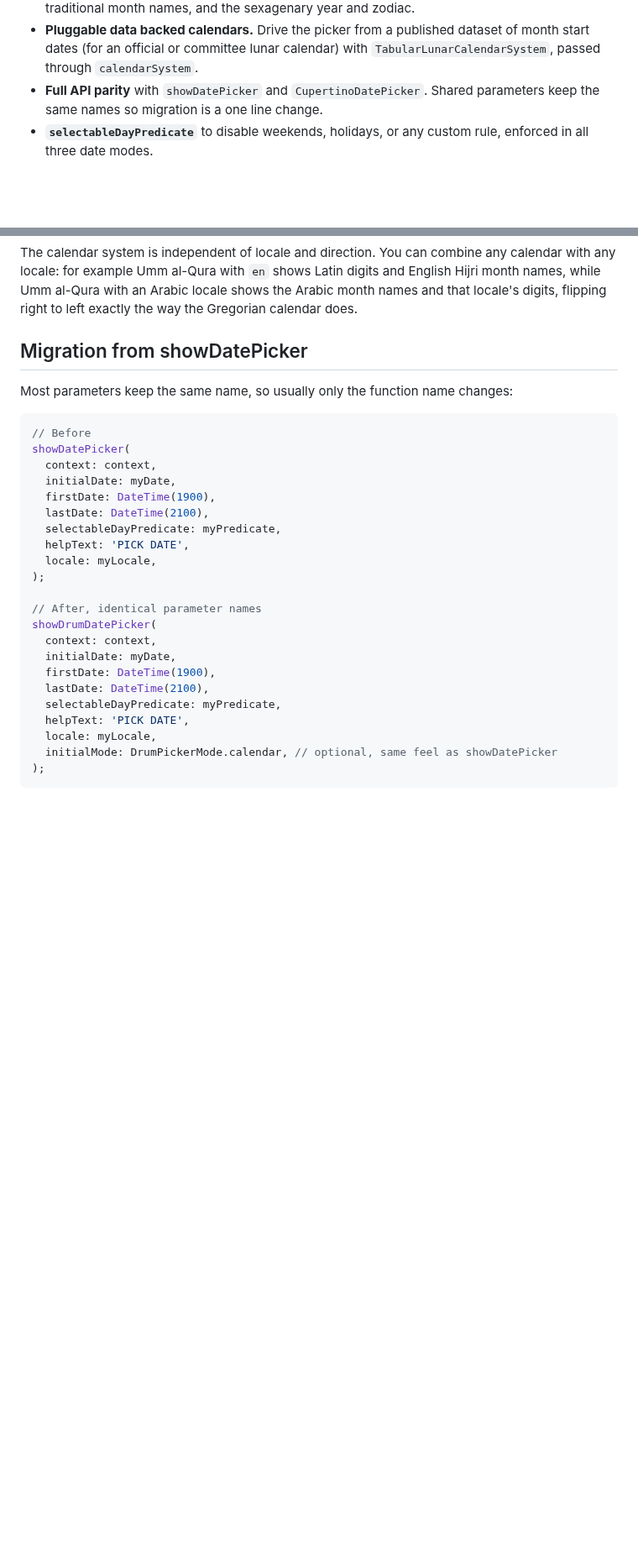
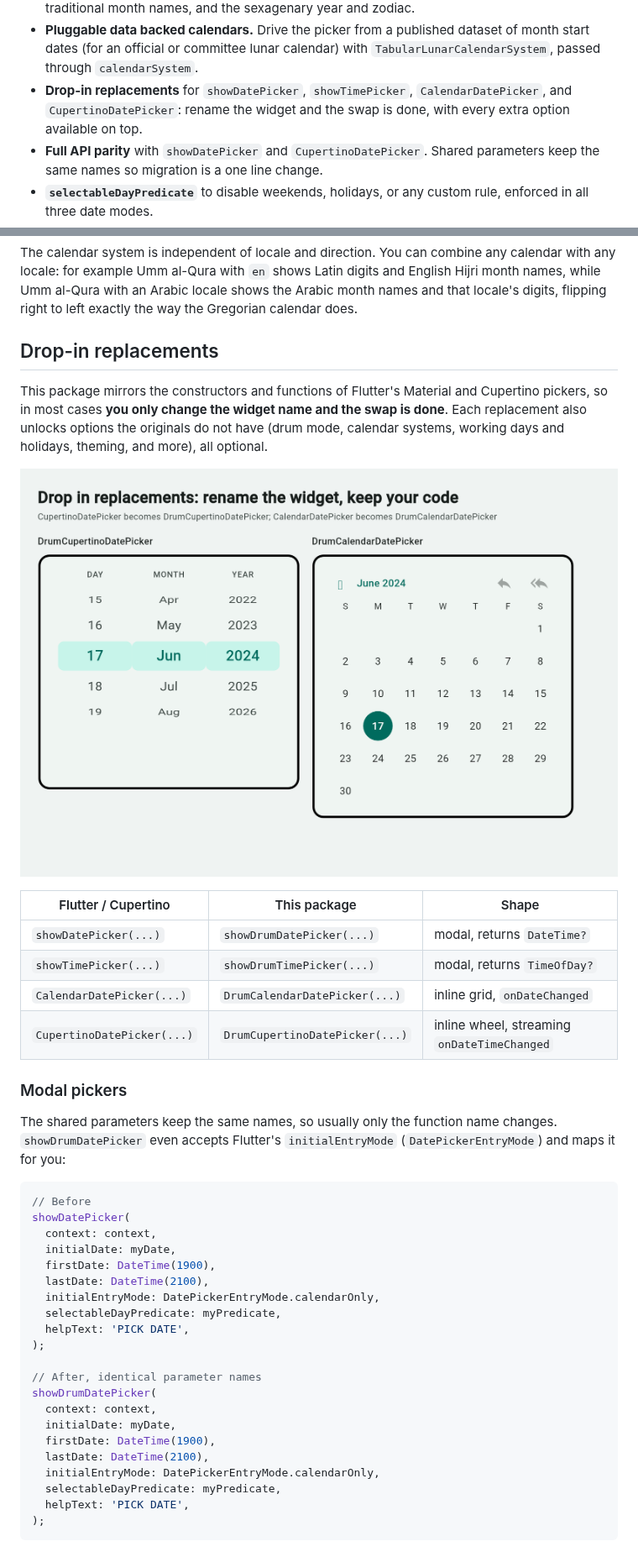
Before and after one commit to sayed3li97/material_drum_picker, a Markdown page: README.md, 2 parts joined by grey strips. Shown at 84% size. GitHub-like rendering; pictures changed too: doc/screenshots/dropin.png (added); blank space fills up the shorter version.

````diff
--- a/README.md
+++ b/README.md
@@ -43,6 +43,9 @@ the **Showcase** screen.
 - **Pluggable data backed calendars.** Drive the picker from a published
   dataset of month start dates (for an official or committee lunar calendar)
   with `TabularLunarCalendarSystem`, passed through `calendarSystem`.
+- **Drop-in replacements** for `showDatePicker`, `showTimePicker`,
+  `CalendarDatePicker`, and `CupertinoDatePicker`: rename the widget and the
+  swap is done, with every extra option available on top.
 - **Full API parity** with `showDatePicker` and `CupertinoDatePicker`. Shared
   parameters keep the same names so migration is a one line change.
 - **`selectableDayPredicate`** to disable weekends, holidays, or any custom
@@ -545,9 +548,28 @@ and English Hijri month names, while Umm al-Qura with an Arabic locale shows the
 Arabic month names and that locale's digits, flipping right to left exactly the
 way the Gregorian calendar does.
 
-## Migration from showDatePicker
+## Drop-in replacements
 
-Most parameters keep the same name, so usually only the function name changes:
+This package mirrors the constructors and functions of Flutter's Material and
+Cupertino pickers, so in most cases **you only change the widget name and the
+swap is done**. Each replacement also unlocks options the originals do not have
+(drum mode, calendar systems, working days and holidays, theming, and more),
+all optional.
+
+![drop in replacements, rename the widget and keep your code](https://raw.githubusercontent.com/sayed3li97/material_drum_picker/main/doc/screenshots/dropin.png)
+
+| Flutter / Cupertino | This package | Shape |
+|---|---|---|
+| `showDatePicker(...)` | `showDrumDatePicker(...)` | modal, returns `DateTime?` |
+| `showTimePicker(...)` | `showDrumTimePicker(...)` | modal, returns `TimeOfDay?` |
+| `CalendarDatePicker(...)` | `DrumCalendarDatePicker(...)` | inline grid, `onDateChanged` |
+| `CupertinoDatePicker(...)` | `DrumCupertinoDatePicker(...)` | inline wheel, streaming `onDateTimeChanged` |
+
+### Modal pickers
+
+The shared parameters keep the same names, so usually only the function name
+changes. `showDrumDatePicker` even accepts Flutter's `initialEntryMode`
+(`DatePickerEntryMode`) and maps it for you:
 
 ```dart
 // Before
@@ -556,9 +578,9 @@ showDatePicker(
   initialDate: myDate,
   firstDate: DateTime(1900),
   lastDate: DateTime(2100),
+  initialEntryMode: DatePickerEntryMode.calendarOnly,
   selectableDayPredicate: myPredicate,
   helpText: 'PICK DATE',
-  locale: myLocale,
 );
 
 // After, identical parameter names
@@ -567,9 +589,8 @@ showDrumDatePicker(
   initialDate: myDate,
   firstDate: DateTime(1900),
   lastDate: DateTime(2100),
+  initialEntryMode: DatePickerEntryMode.calendarOnly,
   selectableDayPredicate: myPredicate,
   helpText: 'PICK DATE',
-  locale: myLocale,
-  initialMode: DrumPickerMode.calendar, // optional, same feel as showDatePicker
 );
 ```
````
Also changed, not shown: other parts of README.md (+31 -0 lines), CHANGELOG.md (+22 -0 lines), 12 other files.
